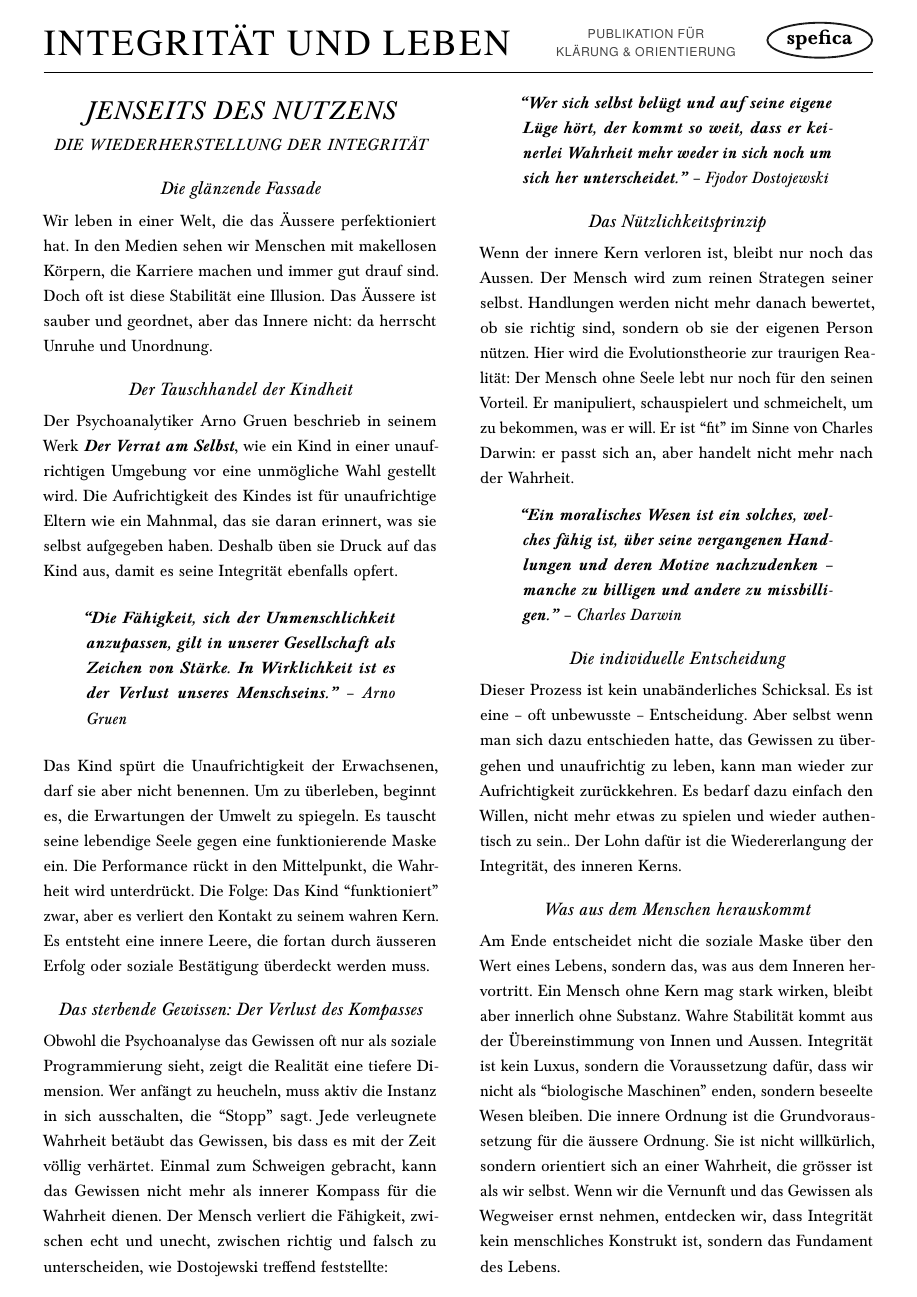
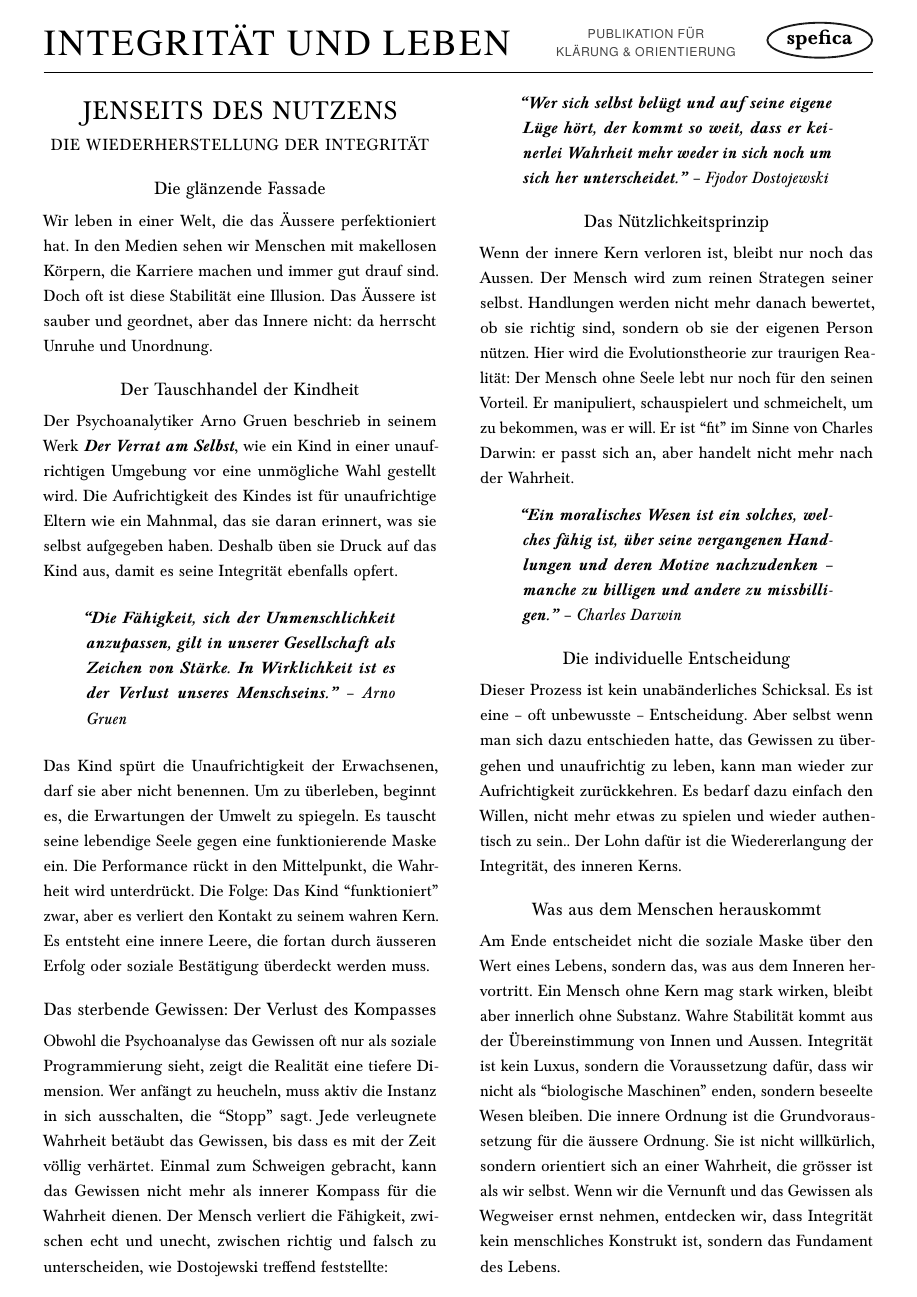
Before and after one commit to steckerhalter/spefica, a LaTeX document (iul.tex): page 1 of 2. Compiled offline with pdfLaTeX.

Commit message:
titel nicht kursiv

```diff
--- a/iul.tex
+++ b/iul.tex
@@ -9,6 +9,7 @@
 \usepackage{multicol}
 \usepackage{wrapfig}
 \usepackage{parskip}
+\usepackage{todonotes}
 
 % --- SCHRIFT-UPDATE: BASKERVALD (Scharf & Klar) ---
 \usepackage[T1]{fontenc}
@@ -19,11 +20,11 @@
 \usepackage{titlesec}
 
 \titleformat{\section}
-  {\normalfont\LARGE\centering\itshape}
+  {\normalfont\LARGE\centering}
   {}{0pt}{\lsstyle\uppercase} % \lsstyle aktiviert die Sperrung, \uppercase macht es groß
 
 \titleformat{\subsection}
-  {\normalfont\large\centering\itshape}
+  {\normalfont\large\centering}
   {}{0pt}{}
 
 % Abstände
```
